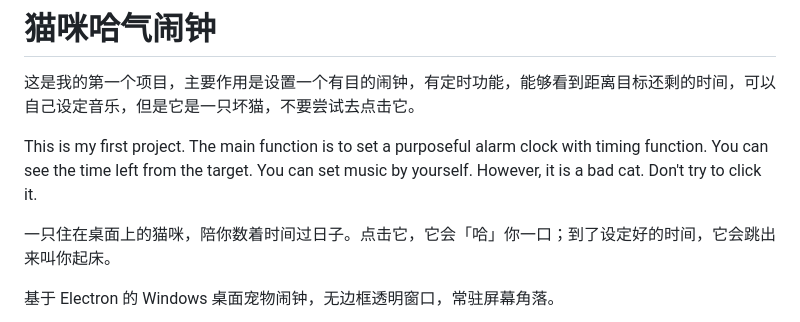
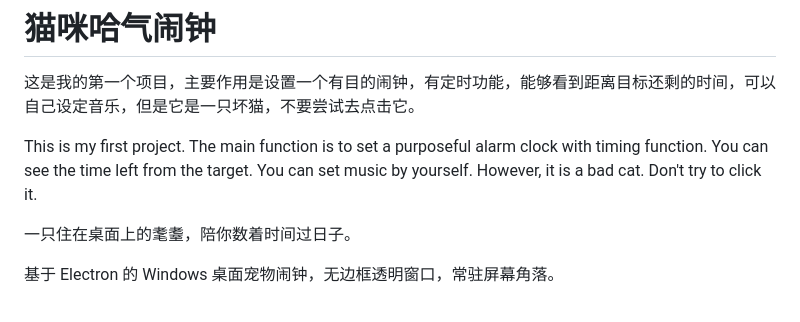
Before and after one commit to perple9527/-Evil-cat-desktop-pet-alarm-clock, a Markdown page: README.md, the part around the change. Drawn GitHub-style.

```diff
--- a/README.md
+++ b/README.md
@@ -4,7 +4,7 @@
 
 This is my first project. The main function is to set a purposeful alarm clock with timing function. You can see the time left from the target. You can set music by yourself. However, it is a bad cat. Don't try to click it.
 
-一只住在桌面上的猫咪，陪你数着时间过日子。点击它，它会「哈」你一口；到了设定好的时间，它会跳出来叫你起床。
+一只住在桌面上的耄耋，陪你数着时间过日子。
 
 基于 Electron 的 Windows 桌面宠物闹钟，无边框透明窗口，常驻屏幕角落。
 
```
